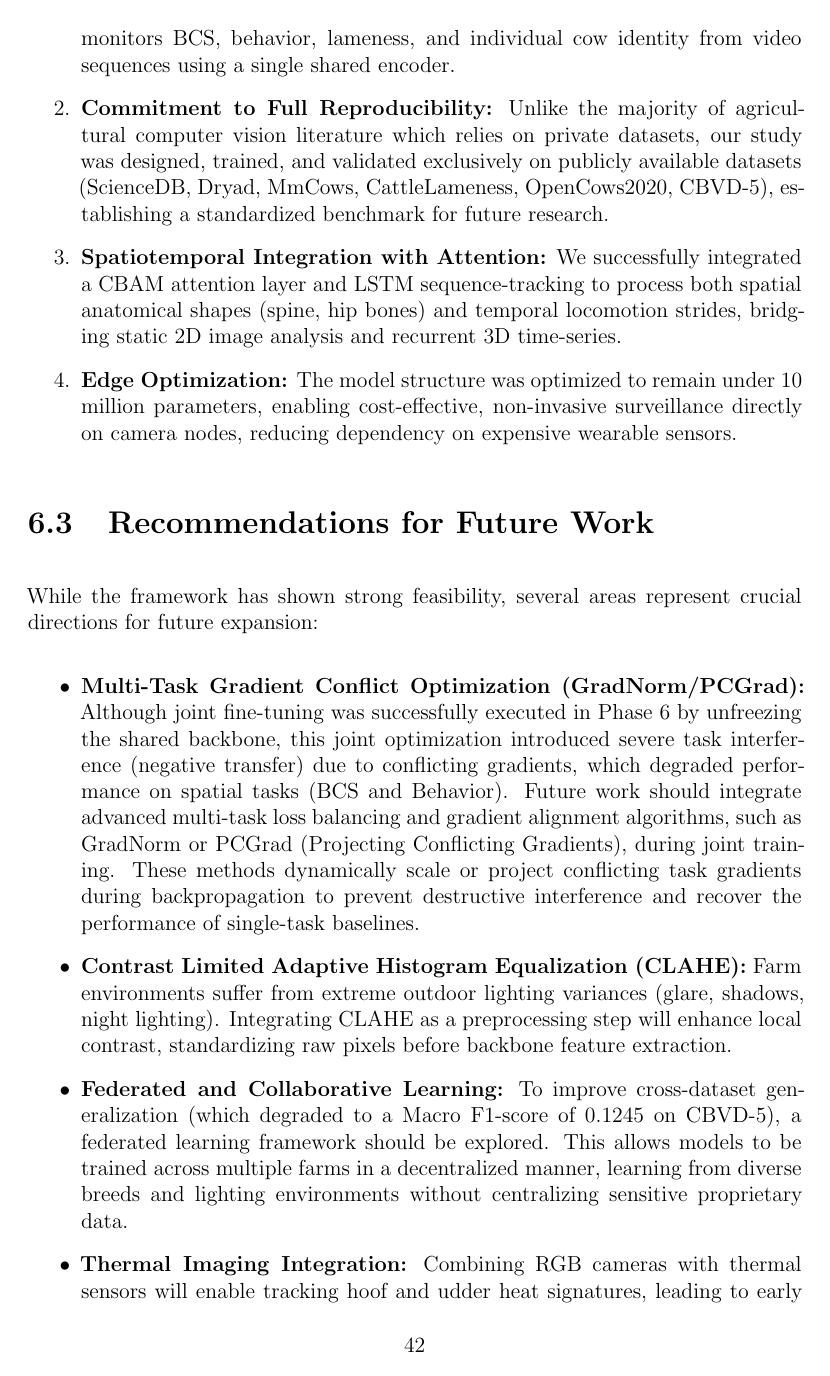
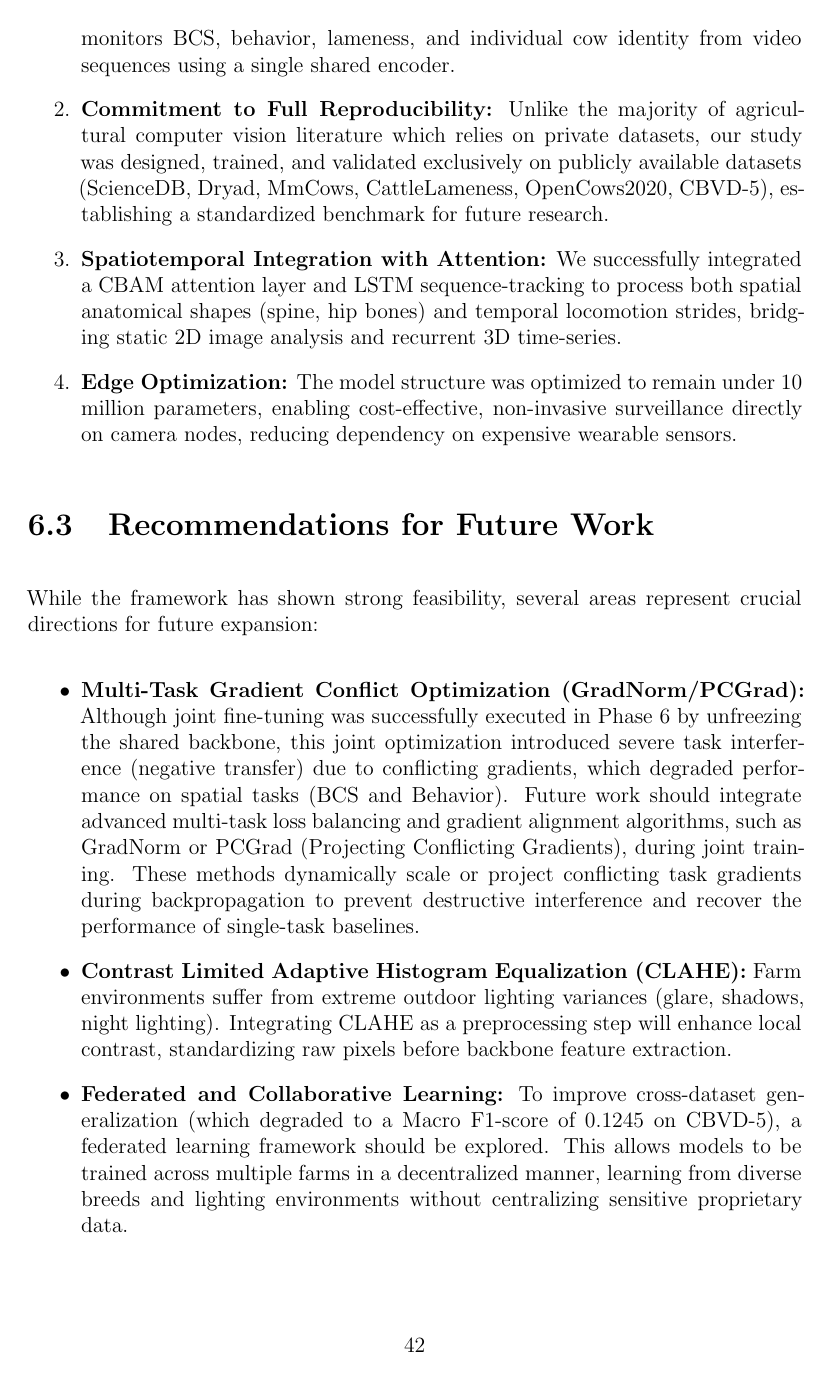
Before and after one commit to Hasinish/cattle-health-monitoring-multi-task-model, a LaTeX thesis (cattle_thesis_p2_latex/main.tex, which reads cattle_thesis_p2_latex/chapters/chapter_9.tex): page 54 of 58. Compiled offline with pdfLaTeX.

Commit message:
Remove thermal imaging from future work

```diff
--- a/cattle_thesis_p2_latex/chapters/chapter_9.tex
+++ b/cattle_thesis_p2_latex/chapters/chapter_9.tex
@@ -19,6 +19,5 @@ While the framework has shown strong feasibility, several areas represent crucia
     \item \textbf{Contrast Limited Adaptive Histogram Equalization (CLAHE):} Farm environments suffer from extreme outdoor lighting variances (glare, shadows, night lighting). Integrating CLAHE as a preprocessing step will enhance local contrast, standardizing raw pixels before backbone feature extraction.
     % Behavior Sequential Modeling was implemented and is no longer future work
     \item \textbf{Federated and Collaborative Learning:} To improve cross-dataset generalization (which degraded to a Macro F1-score of 0.1245 on CBVD-5), a federated learning framework should be explored. This allows models to be trained across multiple farms in a decentralized manner, learning from diverse breeds and lighting environments without centralizing sensitive proprietary data.
-    \item \textbf{Thermal Imaging Integration:} Combining RGB cameras with thermal sensors will enable tracking hoof and udder heat signatures, leading to early detection of claw inflammation (lameness) and mastitis before visible gait defects appear.
     \item \textbf{Synthetic Data Generation via 3D Simulation:} To overcome the severe data scarcity and temporal overfitting associated with the small 50-video lameness dataset, future research should explore building rigged 3D biomechanical cow models in physics engines (e.g., Unreal Engine). This would allow for the programmatic generation of massive, perfectly-labeled synthetic video datasets featuring diverse grades of lameness, eliminating the bottleneck of manual data collection and annotation.
 \end{itemize}
```
Also changed, not shown: cattle_thesis_p2_latex/main.pdf.
